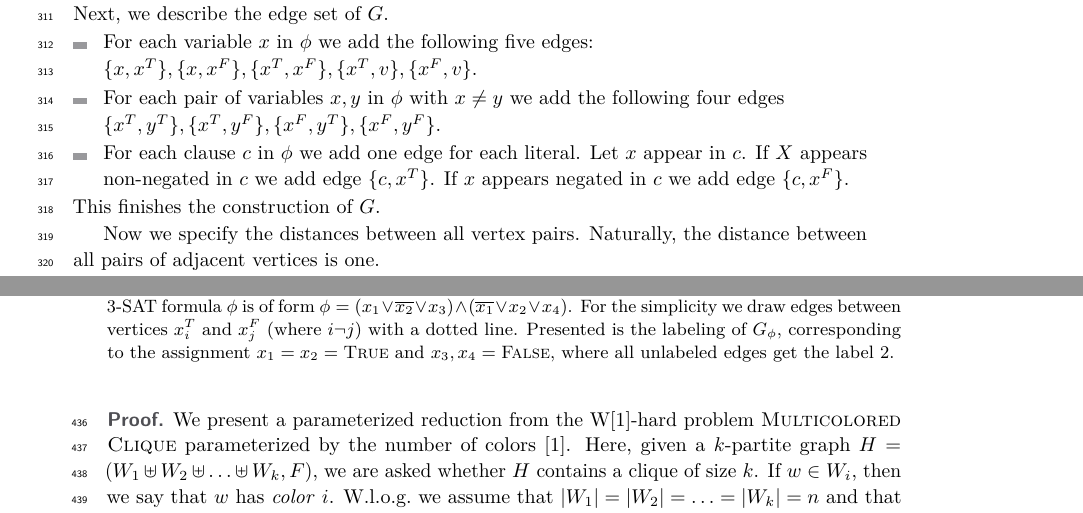
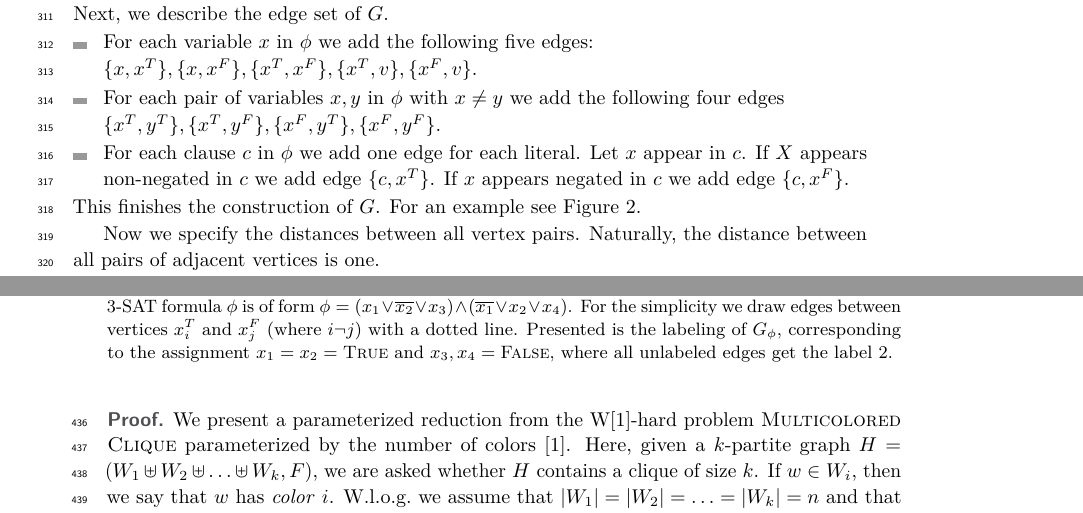
Before and after one commit to NinaKl/Graph-Realization, a LaTeX paper (ICALP23-RealizingTemporalGraphs.tex): two parts of pages 9 and 12 of 36, joined at a grey line, cut so that both start at the same text. Compiled offline with pdfLaTeX.

Commit message:
Small changes 1st Feb

```diff
--- a/ICALP23-RealizingTemporalGraphs.tex
+++ b/ICALP23-RealizingTemporalGraphs.tex
@@ -646,6 +646,7 @@ $\{x^T,y^T\},\{x^T,y^F\}, \{x^F,y^T\},\{x^F,y^F\}$.
 \item For each clause $c$ in $\phi$ we add one edge for each literal. Let $x$ appear in $c$. If $X$ appears non-negated in $c$ we add edge $\{c,x^T\}$. If $x$ appears negated in $c$ we add edge $\{c, x^F\}$.
 \end{itemize}
 This finishes the construction of $G$.
+For an example see~\cref{fig:NP-example}.
 
 Now we specify the distances between all vertex pairs. Naturally, the distance between all pairs of adjacent vertices is one.
 \begin{itemize}
@@ -858,7 +859,8 @@ All edges incident with $v$ have labels two or three. All edges incident with $x
 	where the 3-SAT formula $\phi$ is of form $\phi = (x_1 \vee \overline{x_2} \vee x_3) \wedge (\overline{x_1} \vee x_2 \vee x_4)$.
 For the simplicity we draw edges between vertices $x_i^T$ and $x_j^F$ (where $i \neg j$) with a dotted line.
 Presented is the labeling of $G_\phi$, corresponding to the assignment $x_1=x_2=\textsc{True}$ and $x_3,x_4=\textsc{False}$,
-where all unlabeled edges get the label $2$.}
+where all unlabeled edges get the label $2$.
+\label{fig:NP-example}}
 \end{figure}
 \end{proof}
 
```
Also changed, not shown: ICALP23-RealizingTemporalGraphs.tex (2 more changed lines).
